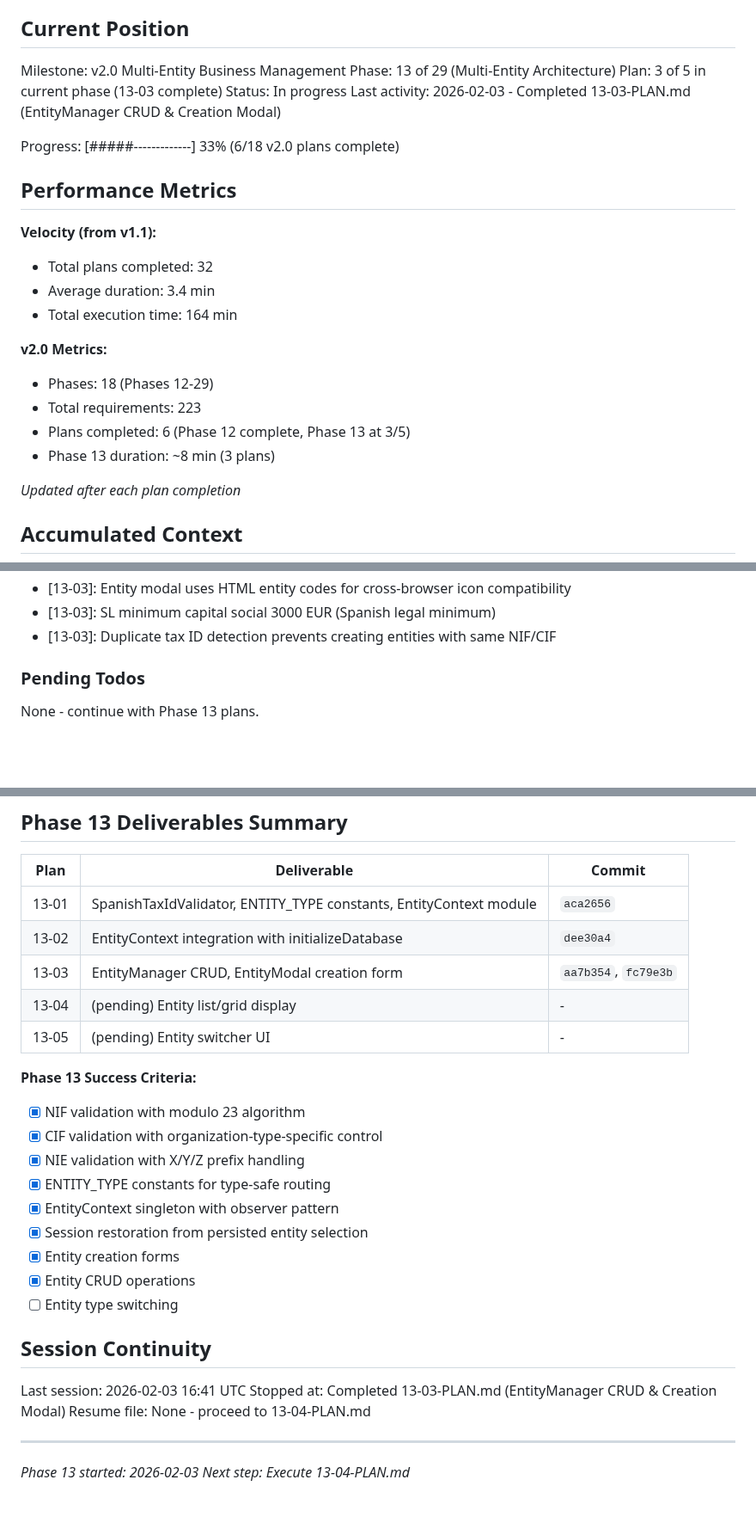
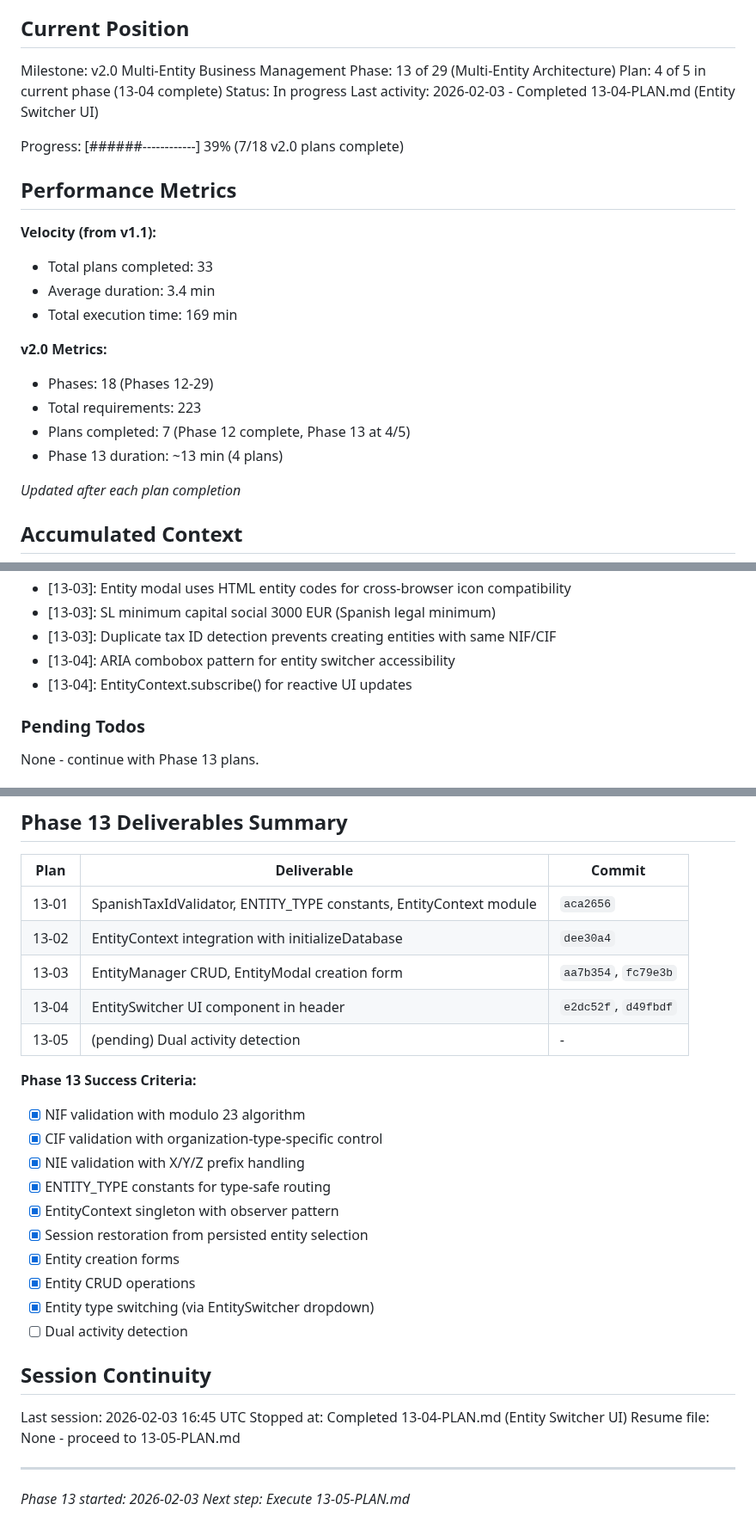
Before and after one commit to christophercardoen/spanish-autonomo-tax-calculator, a Markdown page: .planning/STATE.md, 3 parts joined by grey strips. Shown at 86% size. Rendered like a GitHub page; blank space fills up the shorter version.

Commit message:
docs(13-04): complete Entity Switcher UI plan
Tasks completed: 3/3
- Add entity switcher CSS styles (pre-committed in 13-03)
- Implement EntitySwitcher component
- Add entity switcher to header and initialize

SUMMARY: .planning/phases/13-multi-entity-architecture/13-04-SUMMARY.md

```diff
--- a/.planning/STATE.md
+++ b/.planning/STATE.md
@@ -11,24 +11,24 @@ See: .planning/PROJECT.md (updated 2026-02-03)
 
 Milestone: v2.0 Multi-Entity Business Management
 Phase: 13 of 29 (Multi-Entity Architecture)
-Plan: 3 of 5 in current phase (13-03 complete)
+Plan: 4 of 5 in current phase (13-04 complete)
 Status: In progress
-Last activity: 2026-02-03 - Completed 13-03-PLAN.md (EntityManager CRUD & Creation Modal)
+Last activity: 2026-02-03 - Completed 13-04-PLAN.md (Entity Switcher UI)
 
-Progress: [#####-------------] 33% (6/18 v2.0 plans complete)
+Progress: [######------------] 39% (7/18 v2.0 plans complete)
 
 ## Performance Metrics
 
 **Velocity (from v1.1):**
-- Total plans completed: 32
+- Total plans completed: 33
 - Average duration: 3.4 min
-- Total execution time: 164 min
+- Total execution time: 169 min
 
 **v2.0 Metrics:**
 - Phases: 18 (Phases 12-29)
 - Total requirements: 223
-- Plans completed: 6 (Phase 12 complete, Phase 13 at 3/5)
-- Phase 13 duration: ~8 min (3 plans)
+- Plans completed: 7 (Phase 12 complete, Phase 13 at 4/5)
+- Phase 13 duration: ~13 min (4 plans)
 
 *Updated after each plan completion*
 
@@ -61,6 +61,8 @@ Recent decisions affecting current work:
 - [13-03]: Entity modal uses HTML entity codes for cross-browser icon compatibility
 - [13-03]: SL minimum capital social 3000 EUR (Spanish legal minimum)
 - [13-03]: Duplicate tax ID detection prevents creating entities with same NIF/CIF
+- [13-04]: ARIA combobox pattern for entity switcher accessibility
+- [13-04]: EntityContext.subscribe() for reactive UI updates
 
 ### Pending Todos
 
@@ -86,8 +88,8 @@ Phases needing `/gsd:research-phase`:
 | 13-01 | SpanishTaxIdValidator, ENTITY_TYPE constants, EntityContext module | `aca2656` |
 | 13-02 | EntityContext integration with initializeDatabase | `dee30a4` |
 | 13-03 | EntityManager CRUD, EntityModal creation form | `aa7b354`, `fc79e3b` |
-| 13-04 | (pending) Entity list/grid display | - |
-| 13-05 | (pending) Entity switcher UI | - |
+| 13-04 | EntitySwitcher UI component in header | `e2dc52f`, `d49fbdf` |
+| 13-05 | (pending) Dual activity detection | - |
 
 **Phase 13 Success Criteria:**
 - [x] NIF validation with modulo 23 algorithm
@@ -98,14 +100,15 @@ Phases needing `/gsd:research-phase`:
 - [x] Session restoration from persisted entity selection
 - [x] Entity creation forms
 - [x] Entity CRUD operations
-- [ ] Entity type switching
+- [x] Entity type switching (via EntitySwitcher dropdown)
+- [ ] Dual activity detection
 
 ## Session Continuity
 
-Last session: 2026-02-03 16:41 UTC
-Stopped at: Completed 13-03-PLAN.md (EntityManager CRUD & Creation Modal)
-Resume file: None - proceed to 13-04-PLAN.md
+Last session: 2026-02-03 16:45 UTC
+Stopped at: Completed 13-04-PLAN.md (Entity Switcher UI)
+Resume file: None - proceed to 13-05-PLAN.md
 
 ---
 *Phase 13 started: 2026-02-03*
-*Next step: Execute 13-04-PLAN.md*
+*Next step: Execute 13-05-PLAN.md*
```
Also changed, not shown: 1 other file.
